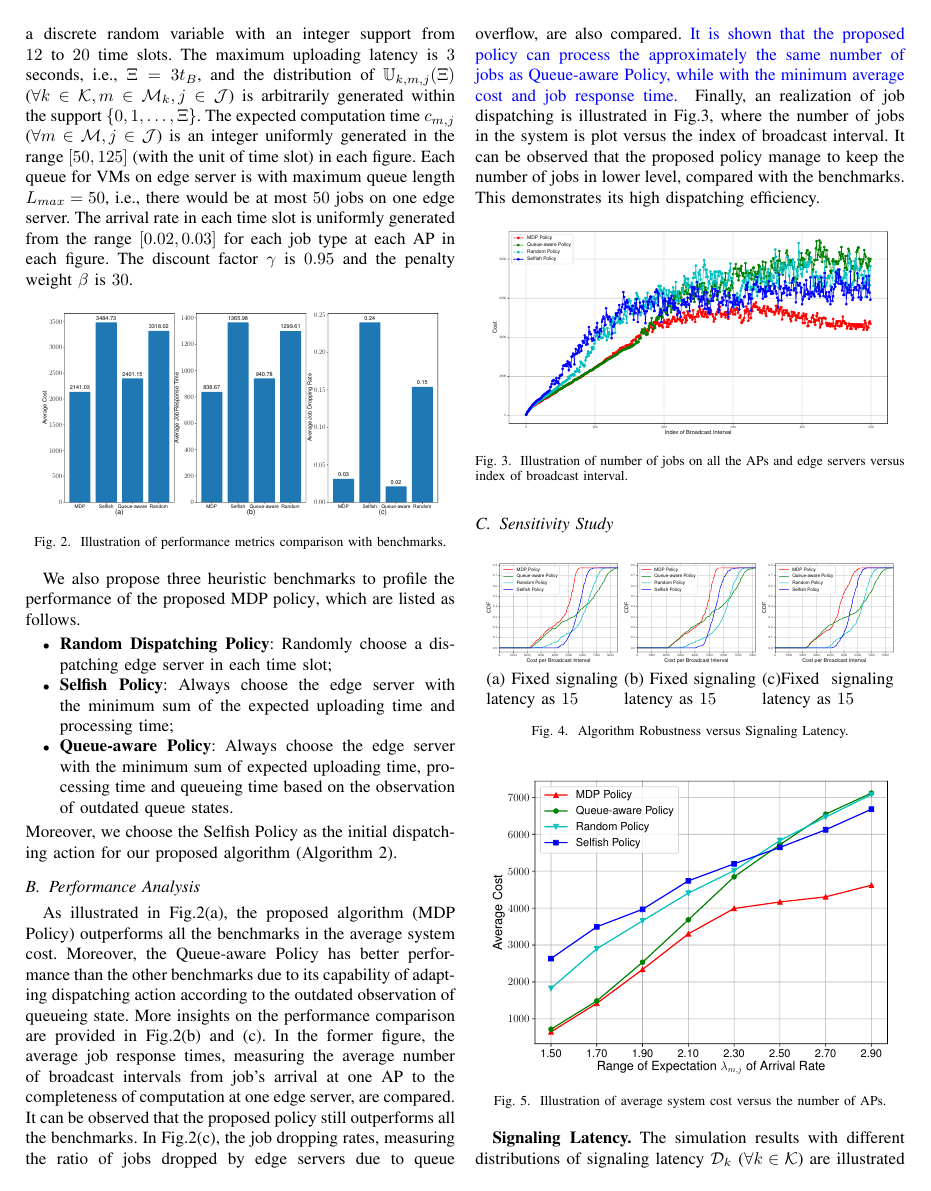
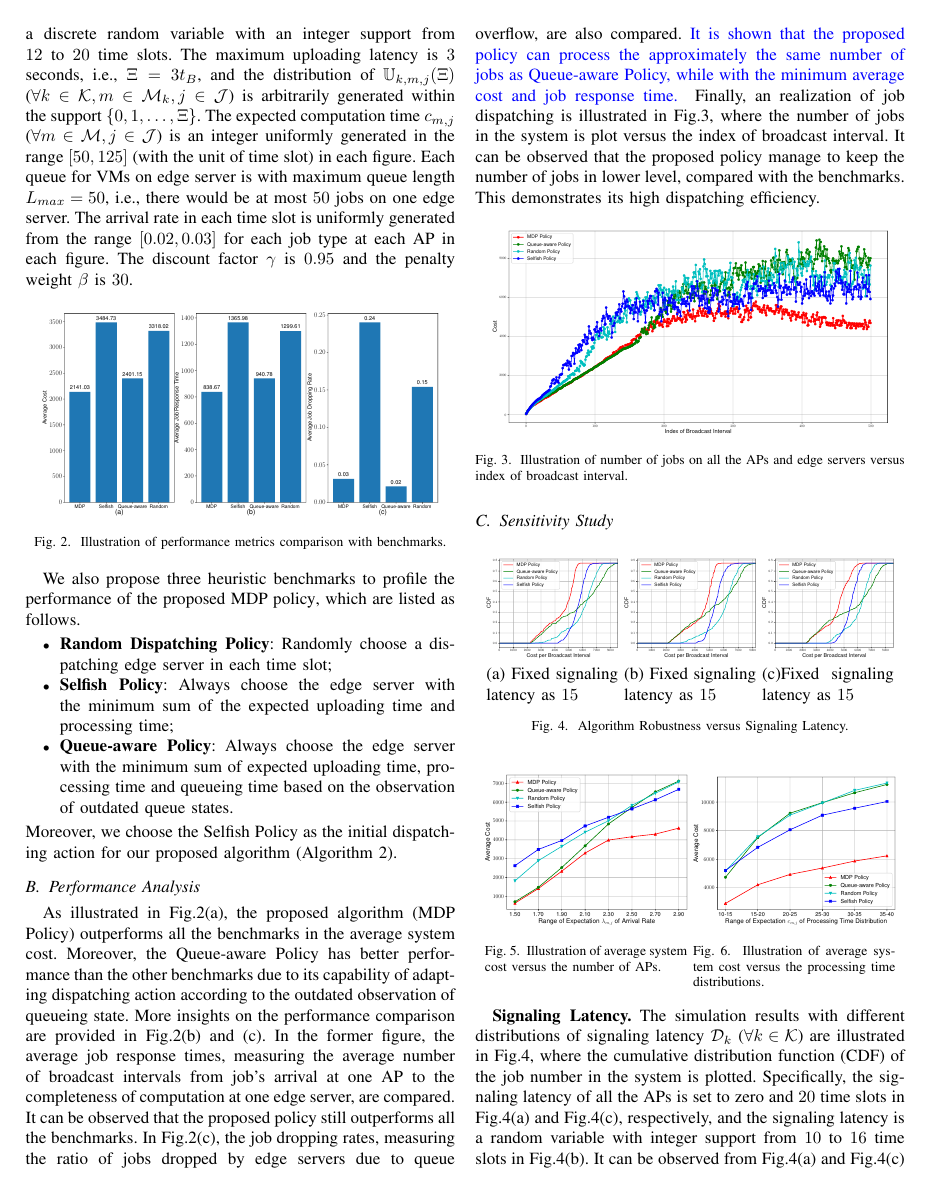
Before and after one commit to iamhyc/MSN2020-T1-POMDP, a LaTeX paper (main.tex, which reads src/05-evaluation.tex): page 7 of 9. Compiled offline with pdfLaTeX.

Commit message:
temp 1459

```diff
--- a/src/05-evaluation.tex
+++ b/src/05-evaluation.tex
@@ -118,9 +118,17 @@ This demonstrates its high dispatching efficiency.
 \end{figure}                                                                       %
 %-----------------------------------------------------------------------------------%
 
+\begin{figure}[ht!]
+    \centering
+    \begin{minipage}[b]{0.23\textwidth}
+        \includegraphics[width=\textwidth]{the-arrival-study.pdf}
+        \caption{Illustration of average system cost versus the number of APs.}
+        \label{fig:ss_scale}
+    \end{minipage}
+    \begin{minipage}[b]{0.23\textwidth}
+        \includegraphics[width=\textwidth]{the-proc-study.pdf}
+        \caption{Illustration of average system cost versus the processing time distributions.}
+        \label{fig:ss_dist}
+    \end{minipage}
+\end{figure}
 
-%-------------------------------------------------------------------%
-\begin{figure}[hbt]                                                 %
-    \centering                                                      %
-    \includegraphics[width=0.45\textwidth]{the-arrival-study.pdf}   %
-    \caption{Illustration of average system cost versus the number of APs.}
@@ -136,6 +144,11 @@ This demonstrates its high dispatching efficiency.
-    \label{fig:ss_dist}                                             %
-\end{figure}                                                        %
-%-------------------------------------------------------------------%
+% %-------------------------------------------------------------------%
+% \begin{figure}[hbt]                                                 %
+%     \centering                                                      %
+%     \includegraphics[width=0.45\textwidth]{the-proc-study.pdf}      %
+%     \caption{Illustration of average system cost versus the processing time distributions.}
+%     \label{fig:ss_dist}                                             %
+% \end{figure}                                                        %
+% %-------------------------------------------------------------------%
 
 % %-------------------------------------------------------------------%
 % \begin{figure}[hbt]                                                 %
```
Also changed, not shown: src/04-algorithm.tex (+2 -0 lines), src/05-evaluation.tex (16 more changed lines).
